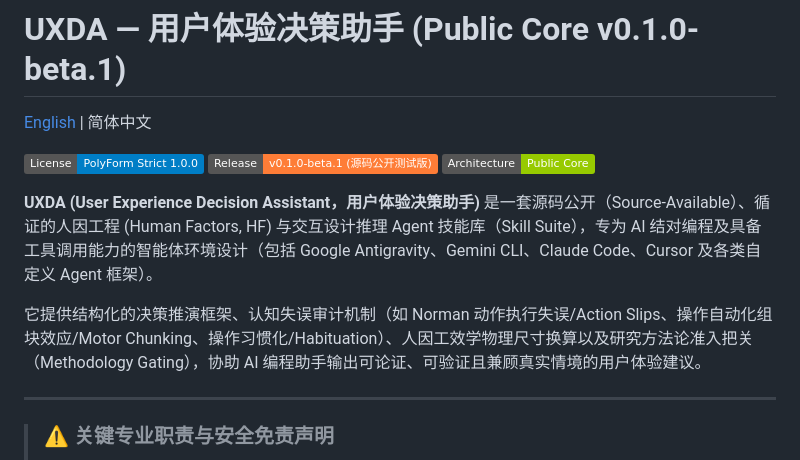
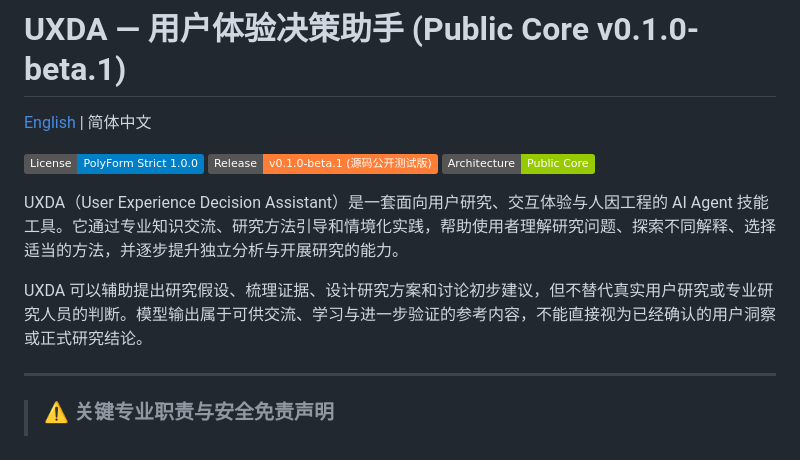
Before and after one commit to RagnTec/User-Experience-Decision-Advisor, a Markdown page: README.zh-CN.md, the part around one of its changes. GitHub-like rendering; badges without logos.

```diff
--- a/README.zh-CN.md
+++ b/README.zh-CN.md
@@ -6,9 +6,9 @@
 [![状态：源码公开测试版](https://img.shields.io/badge/Release-v0.1.0--beta.1_(源码公开测试版)-orange.svg)](#版本映射与发布标识)
 [![架构：公共核心](https://img.shields.io/badge/Architecture-Public_Core-green.svg)](#架构设计与物理隔离)
 
-**UXDA (User Experience Decision Assistant，用户体验决策助手)** 是一套源码公开（Source-Available）、循证的人因工程 (Human Factors, HF) 与交互设计推理 Agent 技能库（Skill Suite），专为 AI 结对编程及具备工具调用能力的智能体环境设计（包括 Google Antigravity、Gemini CLI、Claude Code、Cursor 及各类自定义 Agent 框架）。
+UXDA（User Experience Decision Assistant）是一套面向用户研究、交互体验与人因工程的 AI Agent 技能工具。它通过专业知识交流、研究方法引导和情境化实践，帮助使用者理解研究问题、探索不同解释、选择适当的方法，并逐步提升独立分析与开展研究的能力。
 
-它提供结构化的决策推演框架、认知失误审计机制（如 Norman 动作执行失误/Action Slips、操作自动化组块效应/Motor Chunking、操作习惯化/Habituation）、人因工效学物理尺寸换算以及研究方法论准入把关（Methodology Gating），协助 AI 编程助手输出可论证、可验证且兼顾真实情境的用户体验建议。
+UXDA 可以辅助提出研究假设、梳理证据、设计研究方案和讨论初步建议，但不替代真实用户研究或专业研究人员的判断。模型输出属于可供交流、学习与进一步验证的参考内容，不能直接视为已经确认的用户洞察或正式研究结论。
 
 ---
 
```
Also changed, not shown: other parts of README.zh-CN.md (+24 -62 lines), README.md (+34 -66 lines), docs/media/demos/demo1.png (added), docs/media/demos/demo2.png (added), docs/media/demos/demo3.png (added), docs/media/demos/demo4.png (added).
